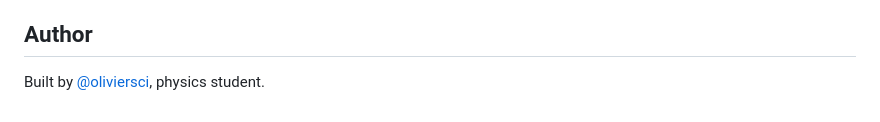
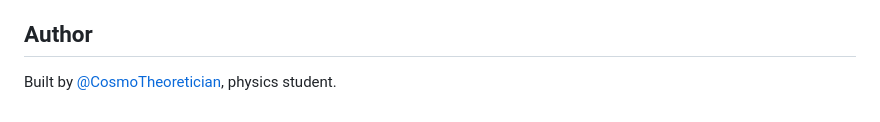
Before and after one commit to CosmoTheoretician/orbit-lab, a Markdown page: README.md, the part around the change. GitHub-like rendering.

```diff
--- a/README.md
+++ b/README.md
@@ -185,4 +185,4 @@ python scripts/fetch_textures.py             # planet textures (Python venv, see
 
 ## Author
 
-Built by [@oliviersci](https://github.com/oliviersci), physics student.
+Built by [@CosmoTheoretician](https://github.com/CosmoTheoretician), physics student.
```
